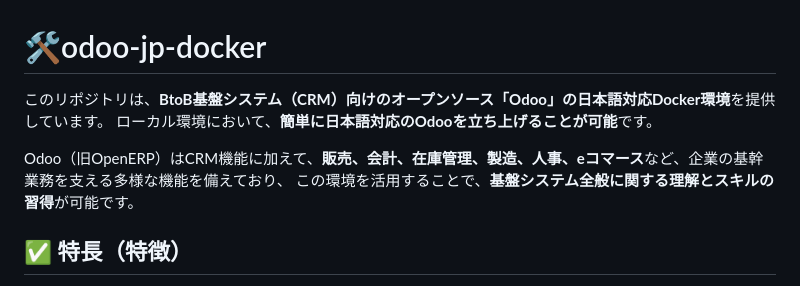
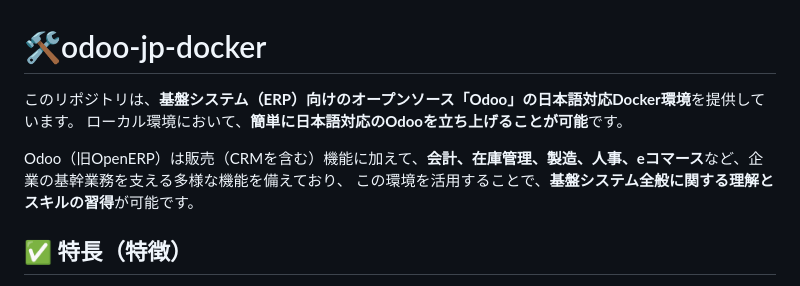
Before and after one commit to 8alfalfa8/odoo-jp-docker, a Markdown page: README.md, the part around the change. GitHub-like rendering.

```diff
--- a/README.md
+++ b/README.md
@@ -1,10 +1,10 @@
 
 # 🛠️odoo-jp-docker
 
-このリポジトリは、**BtoB基盤システム（CRM）向けのオープンソース「Odoo」の日本語対応Docker環境**を提供しています。
+このリポジトリは、**基盤システム（ERP）向けのオープンソース「Odoo」の日本語対応Docker環境**を提供しています。
 ローカル環境において、**簡単に日本語対応のOdooを立ち上げることが可能**です。
 
-Odoo（旧OpenERP）はCRM機能に加えて、**販売、会計、在庫管理、製造、人事、eコマース**など、企業の基幹業務を支える多様な機能を備えており、
+Odoo（旧OpenERP）は販売（CRMを含む）機能に加えて、**会計、在庫管理、製造、人事、eコマース**など、企業の基幹業務を支える多様な機能を備えており、
 この環境を活用することで、**基盤システム全般に関する理解とスキルの習得**が可能です。
 
 ## ✅ 特長（特徴）
```
